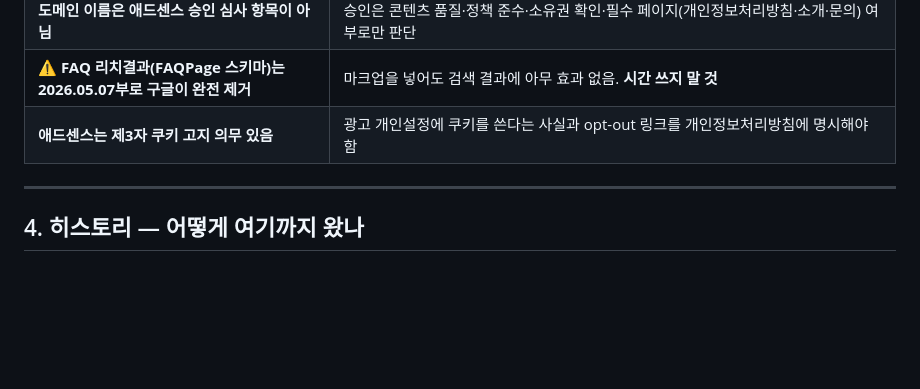
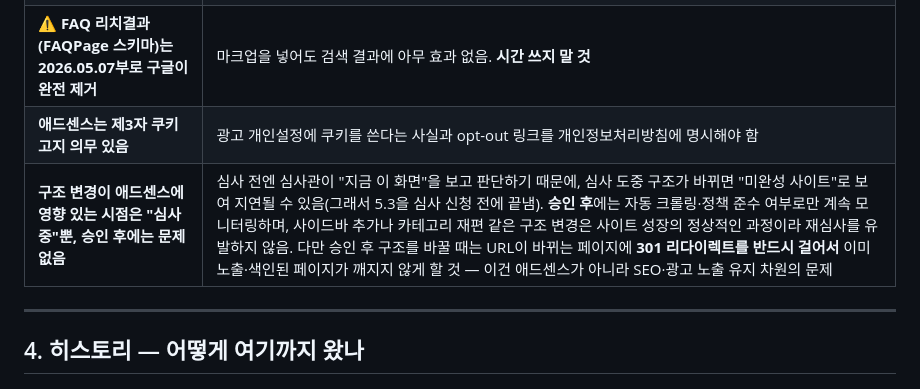
Before and after one commit to Mooki-git/Web-and-Tool, a Markdown page: PROJECT.md, the part around the change. Drawn GitHub-style; blank space fills up the shorter version.

Commit message:
PROJECT.md: 구조 변경과 애드센스 관계 확정 사실 추가
승인 전 구조 변경만 위험하고, 승인 후 구조 변경(사이드바 추가 등)은
정상적인 사이트 성장 과정이라 재심사를 유발하지 않는다는 점을 기록.
승인 후 구조를 바꿀 때 필요한 것은 애드센스 재심사 대비가 아니라
URL이 바뀐 페이지에 대한 301 리다이렉트(SEO·광고 노출 유지 목적).

Co-Authored-By: Claude Opus 5 <noreply@anthropic.com>
Claude-Session: https://claude.ai/code/session_01FHtNtifBFhcLFReKxE7fCr

```diff
--- a/PROJECT.md
+++ b/PROJECT.md
@@ -183,6 +183,7 @@ moklyun.com에 아래 12개 페이지가 배포되어 있고, 실제 브라우
 | **도메인 이름은 애드센스 승인 심사 항목이 아님** | 승인은 콘텐츠 품질·정책 준수·소유권 확인·필수 페이지(개인정보처리방침·소개·문의) 여부로만 판단 |
 | ⚠️ **FAQ 리치결과(FAQPage 스키마)는 2026.05.07부로 구글이 완전 제거** | 마크업을 넣어도 검색 결과에 아무 효과 없음. **시간 쓰지 말 것** |
 | **애드센스는 제3자 쿠키 고지 의무 있음** | 광고 개인설정에 쿠키를 쓴다는 사실과 opt-out 링크를 개인정보처리방침에 명시해야 함 |
+| **구조 변경이 애드센스에 영향 있는 시점은 "심사 중"뿐, 승인 후에는 문제 없음** | 심사 전엔 심사관이 "지금 이 화면"을 보고 판단하기 때문에, 심사 도중 구조가 바뀌면 "미완성 사이트"로 보여 지연될 수 있음(그래서 5.3을 심사 신청 전에 끝냄). **승인 후**에는 자동 크롤링·정책 준수 여부로만 계속 모니터링하며, 사이드바 추가나 카테고리 재편 같은 구조 변경은 사이트 성장의 정상적인 과정이라 재심사를 유발하지 않음. 다만 승인 후 구조를 바꿀 때는 URL이 바뀌는 페이지에 **301 리다이렉트를 반드시 걸어서** 이미 노출·색인된 페이지가 깨지지 않게 할 것 — 이건 애드센스가 아니라 SEO·광고 노출 유지 차원의 문제 |
 
 ---
 
```
